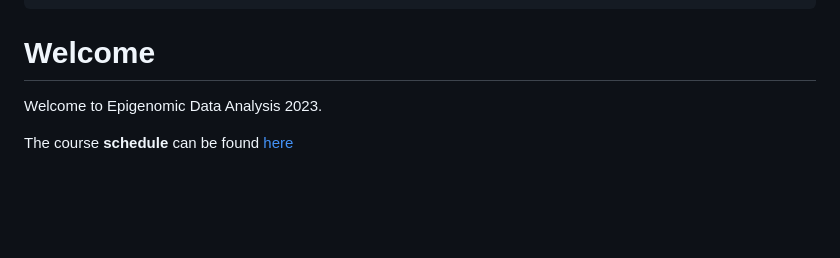
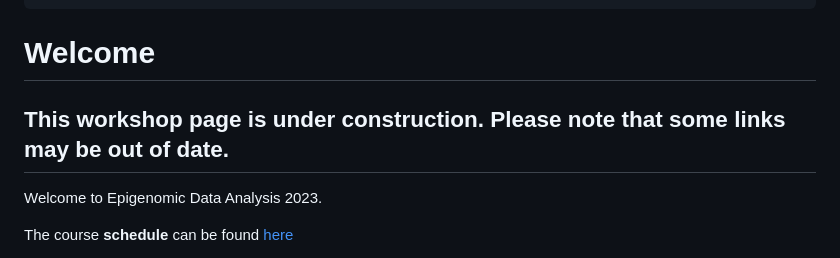
Before and after one commit to bioinformaticsdotca/EPI_2023, a Markdown page: EPI_2023.md, the part around the change. Rendered like a GitHub page; blank space fills up the shorter version.

Commit message:
add under construction note

```diff
--- a/EPI_2023.md
+++ b/EPI_2023.md
@@ -12,6 +12,8 @@ length: 3 days
 ---
 
 # Welcome <a id="welcome"></a>
+
+## This workshop page is under construction. Please note that some links may be out of date.
 
 Welcome to Epigenomic Data Analysis 2023.
 
```
